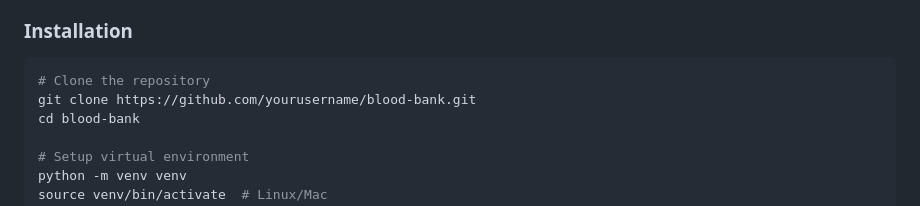
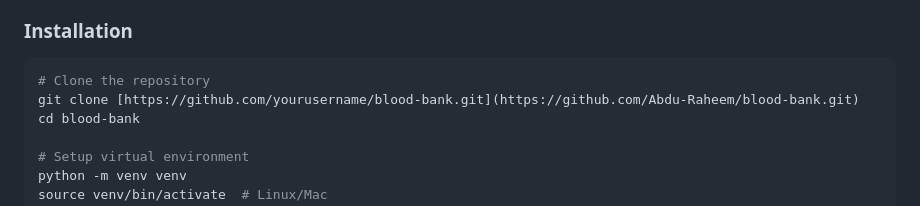
Before and after one commit to Abdu-Raheem/blood-bank, a Markdown page: README.md, the part around the change. Drawn GitHub-style.

````diff
--- a/README.md
+++ b/README.md
@@ -27,7 +27,7 @@ A modern blood bank management system for College Of Engineering Thalassery, fea
 ### Installation
 ```bash
 # Clone the repository
-git clone https://github.com/yourusername/blood-bank.git
+git clone [https://github.com/yourusername/blood-bank.git](https://github.com/Abdu-Raheem/blood-bank.git)
 cd blood-bank
 
 # Setup virtual environment
````
